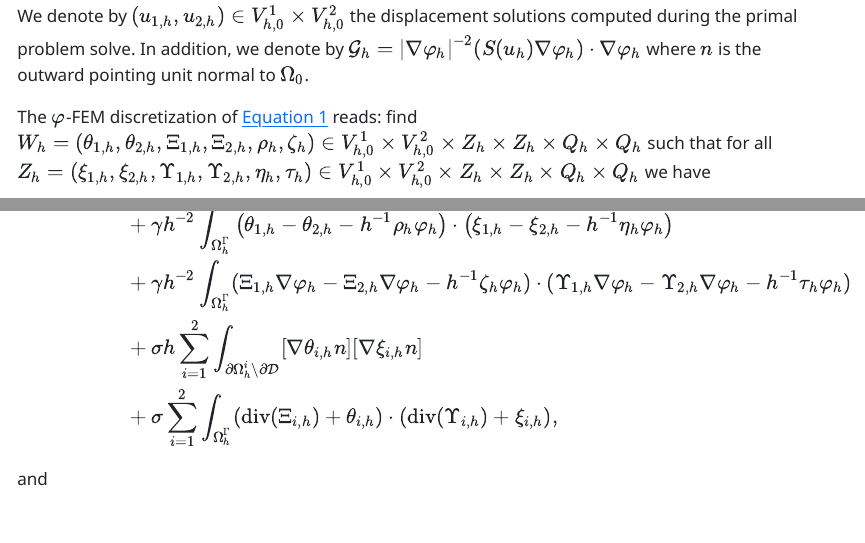
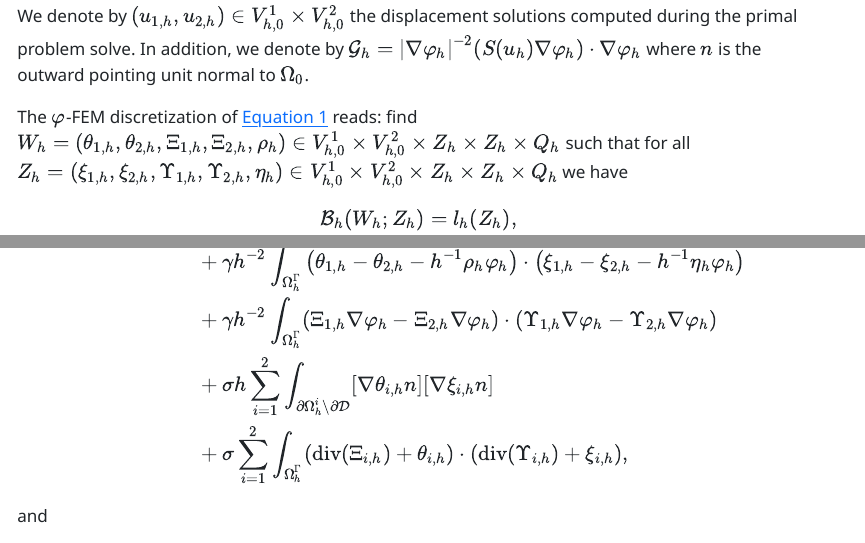
Before and after one commit to PhiFEM/phiFEM_FormOpt, a Quarto document (issues/hadamard-form-velocity.qmd): the page in a window 1100 px wide, from 960 px down, and a second part further down, joined at a grey line. The pictures show the output file issues/hadamard-form-velocity.html that the author committed with the source, opened offline.

Commit message:
Removes the relaxation variable from the interface flux balance penalization.

```diff
--- a/issues/hadamard-form-velocity.qmd
+++ b/issues/hadamard-form-velocity.qmd
@@ -43,7 +43,7 @@ For $\bullet = 1,2$, let $V_{h,0}^{\bullet}$ be vectorial Lagrange FE spaces on
 We denote by $(u_{1,h}, u_{2,h}) \in V_{h,0}^1 \times V_{h,0}^2$ the displacement solutions computed during the primal problem solve.
 In addition, we denote by $\mathcal G_h = |\nabla \varphi_h|^{-2} (S(u_h) \nabla \varphi_h)\cdot \nabla \varphi_h$ where $n$ is the outward pointing unit normal to $\Omega_0$.
 
-The $\varphi$-FEM discretization of @eq-hadamard-velocity reads: find $W_h = (\theta_{1,h}, \theta_{2,h}, \Xi_{1,h}, \Xi_{2,h}, \rho_h, \zeta_h) \in V_{h,0}^1 \times V_{h,0}^2 \times Z_h \times Z_h \times Q_h \times Q_h$ such that for all $Z_h = (\xi_{1,h}, \xi_{2,h}, \Upsilon_{1,h}, \Upsilon_{2,h}, \eta_h, \tau_h) \in V_{h,0}^1 \times V_{h,0}^2 \times Z_h \times Z_h \times Q_h \times Q_h$ we have
+The $\varphi$-FEM discretization of @eq-hadamard-velocity reads: find $W_h = (\theta_{1,h}, \theta_{2,h}, \Xi_{1,h}, \Xi_{2,h}, \rho_h) \in V_{h,0}^1 \times V_{h,0}^2 \times Z_h \times Z_h \times Q_h$ such that for all $Z_h = (\xi_{1,h}, \xi_{2,h}, \Upsilon_{1,h}, \Upsilon_{2,h}, \eta_h) \in V_{h,0}^1 \times V_{h,0}^2 \times Z_h \times Z_h \times Q_h$ we have
 $$
   \mathcal B_h(W_h; Z_h) = l_h(Z_h),
 $$
@@ -64,7 +64,7 @@ $$
   & +
   \gamma h^{-2}  \int_{\Omega_h^{\Gamma}} \left( \theta_{1, h} - \theta_{2, h} - h^{-1} \rho_h \varphi_h \right) \cdot \left( \xi_{1, h} - \xi_{2, h} - h^{-1} \eta_h \varphi_h \right) \notag\\
   & +
-  \gamma h^{-2} \int_{\Omega_h^{\Gamma}} (\Xi_{1, h} \nabla \varphi_h - \Xi_{2, h} \nabla \varphi_h - h^{-1} \zeta_h \varphi_h) \cdot (\Upsilon_{1, h} \nabla \varphi_h - \Upsilon_{2, h} \nabla \varphi_h - h^{-1} \tau_h \varphi_h) \notag\\
+  \gamma h^{-2} \int_{\Omega_h^{\Gamma}} (\Xi_{1, h} \nabla \varphi_h - \Xi_{2, h} \nabla \varphi_h) \cdot (\Upsilon_{1, h} \nabla \varphi_h - \Upsilon_{2, h} \nabla \varphi_h) \notag\\
   & +
   \sigma h \sum_{i=1}^2 \int_{\partial \Omega_h^i \setminus \partial \mathcal D} [\nabla\theta_{i, h}n]  [\nabla\xi_{i, h}n] \notag\\
   & +
```
Also changed, not shown: issues/hadamard-form-velocity.html, issues/hadamard-form-velocity.qmd (2 more changed lines).
